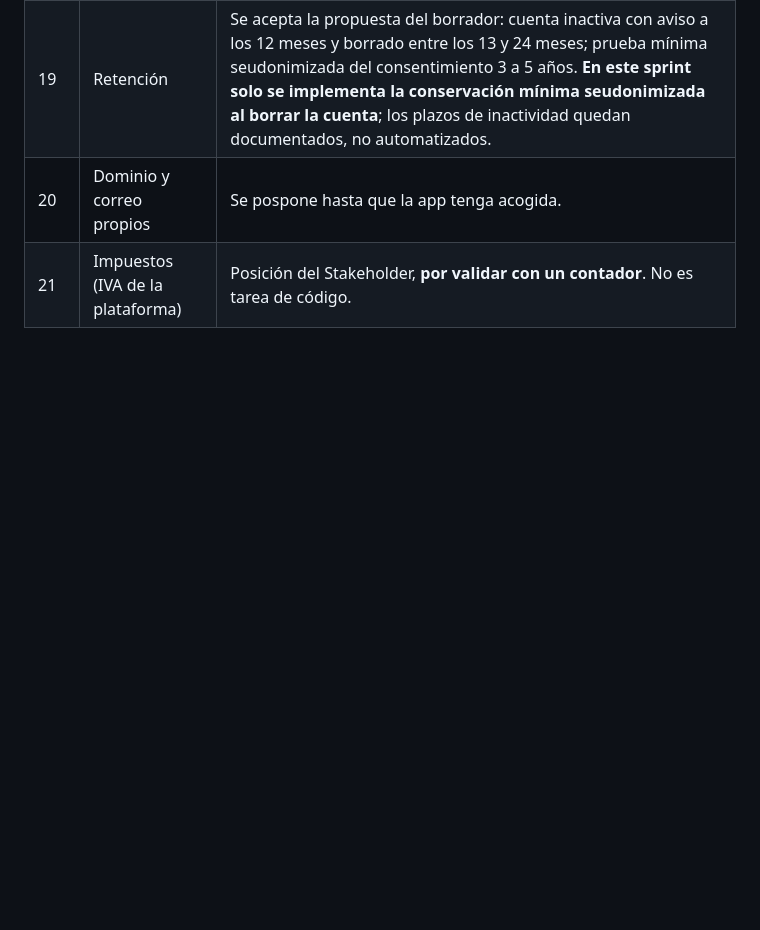
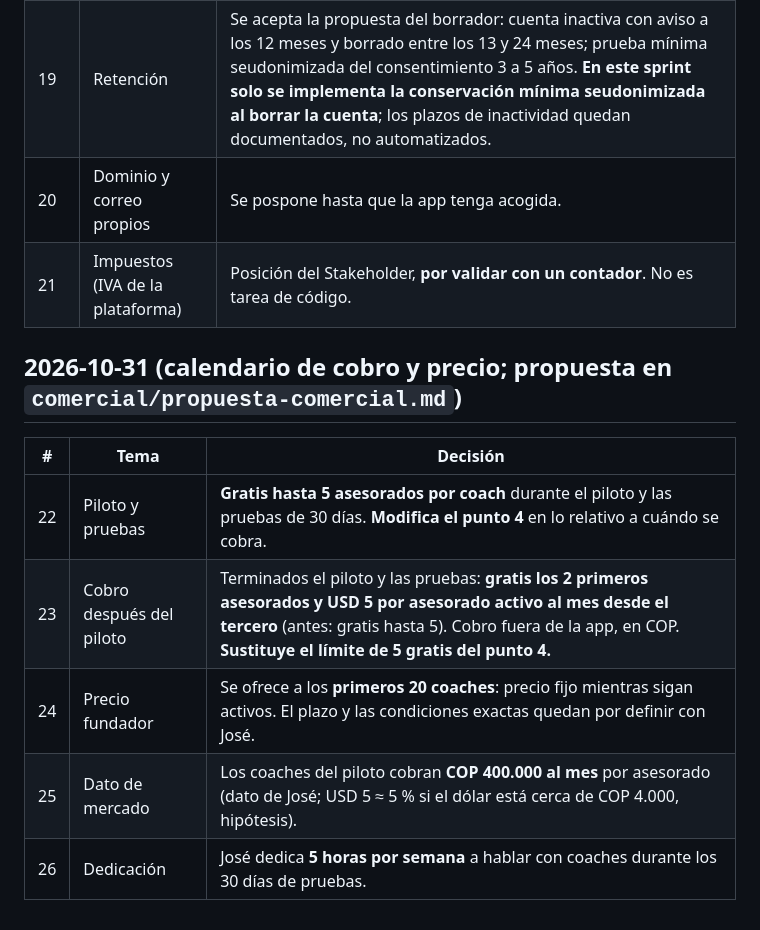
Before and after one commit to joseleo984-cmyk/P-rdida-de-grasa, a Markdown page: equipo/decisiones-negocio.md, the part around the change. Rendered like a GitHub page; blank space fills up the shorter version.

```diff
--- a/equipo/decisiones-negocio.md
+++ b/equipo/decisiones-negocio.md
@@ -37,3 +37,12 @@
 | 19 | Retención | Se acepta la propuesta del borrador: cuenta inactiva con aviso a los 12 meses y borrado entre los 13 y 24 meses; prueba mínima seudonimizada del consentimiento 3 a 5 años. **En este sprint solo se implementa la conservación mínima seudonimizada al borrar la cuenta**; los plazos de inactividad quedan documentados, no automatizados. |
 | 20 | Dominio y correo propios | Se pospone hasta que la app tenga acogida. |
 | 21 | Impuestos (IVA de la plataforma) | Posición del Stakeholder, **por validar con un contador**. No es tarea de código. |
+
+## 2026-10-31 (calendario de cobro y precio; propuesta en `comercial/propuesta-comercial.md`)
+| # | Tema | Decisión |
+|---|---|---|
+| 22 | Piloto y pruebas | **Gratis hasta 5 asesorados por coach** durante el piloto y las pruebas de 30 días. **Modifica el punto 4** en lo relativo a cuándo se cobra. |
+| 23 | Cobro después del piloto | Terminados el piloto y las pruebas: **gratis los 2 primeros asesorados y USD 5 por asesorado activo al mes desde el tercero** (antes: gratis hasta 5). Cobro fuera de la app, en COP. **Sustituye el límite de 5 gratis del punto 4.** |
+| 24 | Precio fundador | Se ofrece a los **primeros 20 coaches**: precio fijo mientras sigan activos. El plazo y las condiciones exactas quedan por definir con José. |
+| 25 | Dato de mercado | Los coaches del piloto cobran **COP 400.000 al mes** por asesorado (dato de José; USD 5 ≈ 5 % si el dólar está cerca de COP 4.000, hipótesis). |
+| 26 | Dedicación | José dedica **5 horas por semana** a hablar con coaches durante los 30 días de pruebas. |
```
Also changed, not shown: equipo/comercial/propuesta-comercial.md (+14 -2 lines).
